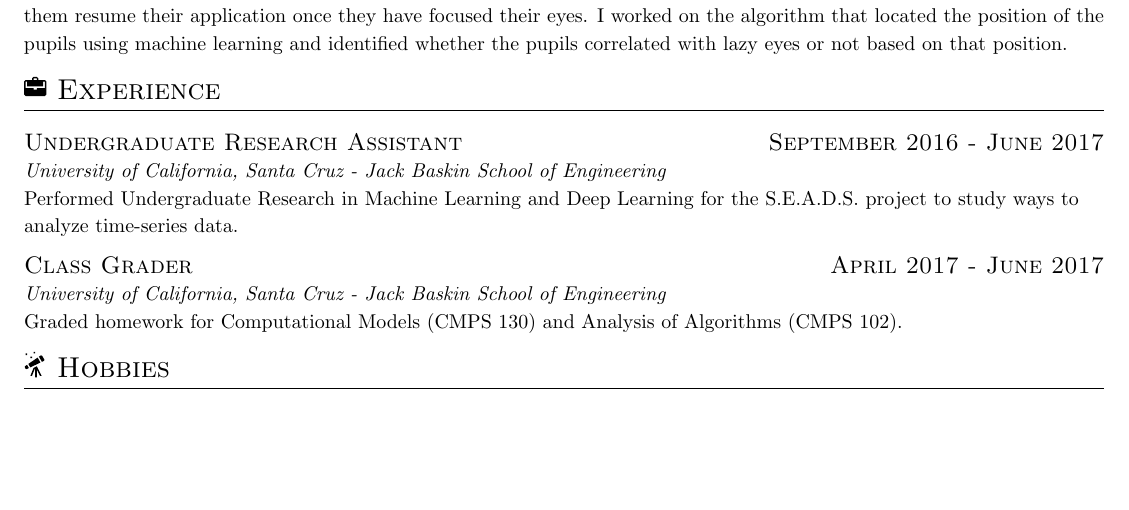
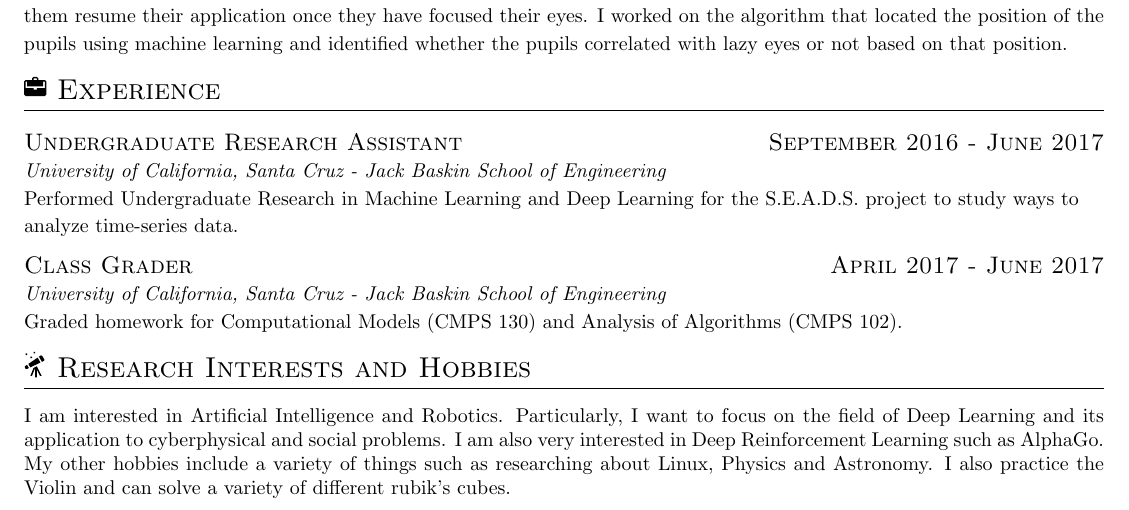
Before and after one commit to xiaocao/resume, a LaTeX CV (cv.tex): part of the page, cut so that both start at the same text, the shorter picture padded with empty space. The pictures show the PDF file docs/amlesh_resume.pdf that the author committed with the source.

Commit message:
Updated my resume and finished all sections.

```diff
--- a/cv.tex
+++ b/cv.tex
@@ -86,6 +86,13 @@ for the S.E.A.D.S. project to study ways to analyze time-series data.}
 {Graded homework for Computational Models (CMPS 130) and Analysis of
 Algorithms (CMPS 102).}
 
-\svgsection{hobbies}{Hobbies}
+\svgsection{hobbies}{Research Interests and Hobbies}
+I am interested in Artificial Intelligence and Robotics. Particularly,
+I want to focus on the field of Deep Learning and its application to
+cyberphysical and social problems. I am also very interested in
+Deep Reinforcement Learning such as AlphaGo. My other hobbies include a variety
+of things such as researching about Linux, Physics and Astronomy. I
+also practice the Violin and can solve a variety of different rubik's
+cubes.
 
 \end{document}
```
Also changed, not shown: docs/amlesh_resume.pdf.
